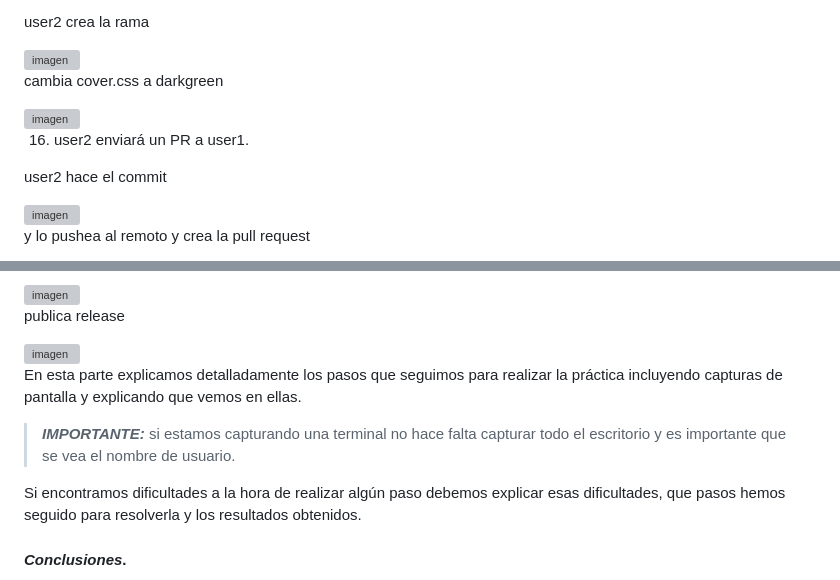
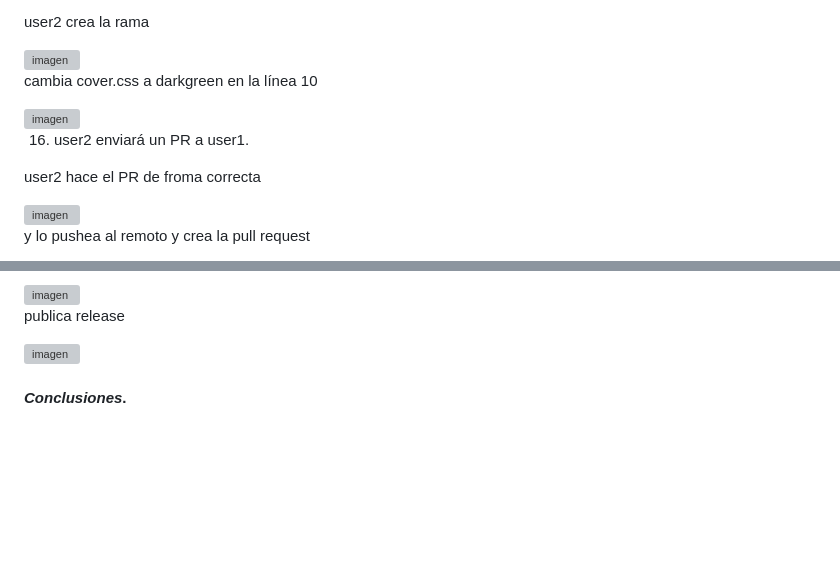
Before and after one commit to MoiiLN/git-work, a Markdown page: README.md, 2 parts joined by grey strips. Drawn GitHub-style; blank space fills up the shorter version; grey boxes are pictures that could not be loaded.

```diff
--- a/README.md
+++ b/README.md
@@ -170,14 +170,14 @@ user2 crea la rama
 
 <img width="357" height="26" alt="imagen" src="https://github.com/user-attachments/assets/86ebd63d-0698-4c2a-acca-08f6a231ba56" />
 
-cambia cover.css a darkgreen
+cambia cover.css a darkgreen en la línea 10
 
 <img width="258" height="282" alt="imagen" src="https://github.com/user-attachments/assets/de1506b4-0f76-40ed-9c74-0f279fdcb231" />
 
 
 16. user2 enviará un PR a user1.
 
-user2 hace el commit
+user2 hace el PR de froma correcta
 
 <img width="675" height="33" alt="imagen" src="https://github.com/user-attachments/assets/c396fd7a-8a9c-43b3-a1cb-25ff4de884bf" />
 
@@ -227,11 +227,6 @@ publica release
 <img width="969" height="345" alt="imagen" src="https://github.com/user-attachments/assets/e0159f6e-d113-4437-9c29-b2529c6de276" />
 
 
-En esta parte explicamos detalladamente los pasos que seguimos para realizar la práctica incluyendo capturas de pantalla y explicando que vemos en ellas.
-
-> ***IMPORTANTE:*** si estamos capturando una terminal no hace falta capturar todo el escritorio y es importante que se vea el nombre de usuario.
-
-Si encontramos dificultades a la hora de realizar algún paso debemos explicar esas dificultades, que pasos hemos seguido para resolverla y los resultados obtenidos.
 
 #### ***Conclusiones***. <a name="id5"></a>
 
```
